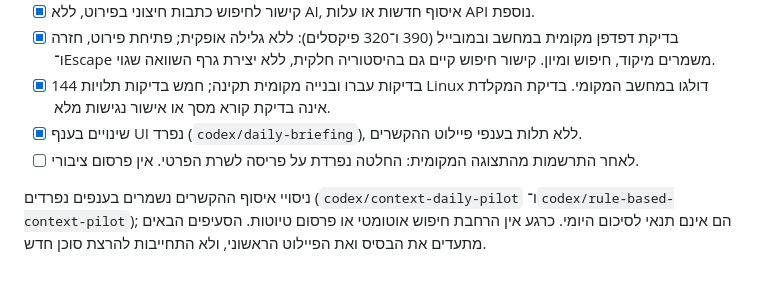
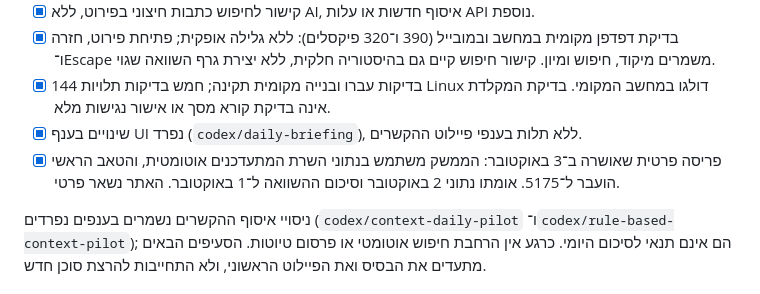
Before and after one commit to HiliMor/sakranut, a Markdown page: docs/ROADMAP.md, the part around the change. GitHub-like rendering.

```diff
--- a/docs/ROADMAP.md
+++ b/docs/ROADMAP.md
@@ -8,7 +8,7 @@
 - [x] בדיקת דפדפן מקומית במחשב ובמובייל (390 ו־320 פיקסלים): ללא גלילה אופקית; פתיחת פירוט, חזרה ו־Escape משמרים מיקוד, חיפוש ומיון. קישור חיפוש קיים גם בהיסטוריה חלקית, ללא יצירת גרף השוואה שגוי.
 - [x] 144 בדיקות עברו ובנייה מקומית תקינה; חמש בדיקות תלויות Linux דולגו במחשב המקומי. בדיקת המקלדת אינה בדיקת קורא מסך או אישור נגישות מלא.
 - [x] שינויים בענף UI נפרד (`codex/daily-briefing`), ללא תלות בענפי פיילוט ההקשרים.
-- [ ] לאחר התרשמות מהתצוגה המקומית: החלטה נפרדת על פריסה לשרת הפרטי. אין פרסום ציבורי.
+- [x] פריסה פרטית שאושרה ב־3 באוקטובר: הממשק משתמש בנתוני השרת המתעדכנים אוטומטית, והטאב הראשי הועבר ל־5175. אומתו נתוני 2 באוקטובר וסיכום ההשוואה ל־1 באוקטובר. האתר נשאר פרטי.
 
 ניסויי איסוף ההקשרים נשמרים בענפים נפרדים (`codex/context-daily-pilot` ו־`codex/rule-based-context-pilot`); הם אינם תנאי לסיכום היומי. כרגע אין הרחבת חיפוש אוטומטי או פרסום טיוטות. הסעיפים הבאים מתעדים את הבסיס ואת הפיילוט הראשוני, ולא התחייבות להרצת סוכן חדש.
 
```
Also changed, not shown: README.md (+3 -1 lines), ops/wiki-interest/README.md (+10 -0 lines).
